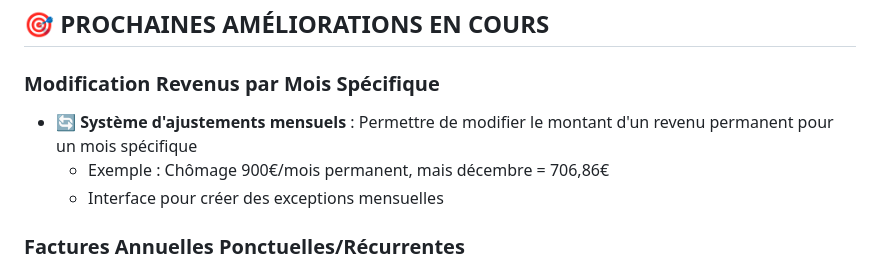
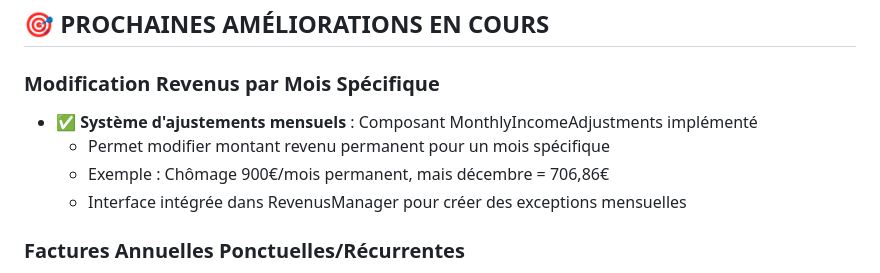
Before and after one commit to PavelDelhomme/budget-web-youyou, a Markdown page: STATUS.md, the part around the change. GitHub-like rendering.

Commit message:
📝 STATUS.md : Mise à jour ajustements mensuels terminés

```diff
--- a/STATUS.md
+++ b/STATUS.md
@@ -161,9 +161,10 @@
 ## 🎯 **PROCHAINES AMÉLIORATIONS EN COURS**
 
 ### Modification Revenus par Mois Spécifique
-- 🔄 **Système d'ajustements mensuels** : Permettre de modifier le montant d'un revenu permanent pour un mois spécifique
+- ✅ **Système d'ajustements mensuels** : Composant MonthlyIncomeAdjustments implémenté
+  - Permet modifier montant revenu permanent pour un mois spécifique
   - Exemple : Chômage 900€/mois permanent, mais décembre = 706,86€
-  - Interface pour créer des exceptions mensuelles
+  - Interface intégrée dans RevenusManager pour créer des exceptions mensuelles
 
 ### Factures Annuelles Ponctuelles/Récurrentes
 - ✅ **Système de récurrence** : Champ `isRecurring` intégré dans l'interface AnnualFixedExpenses
```
